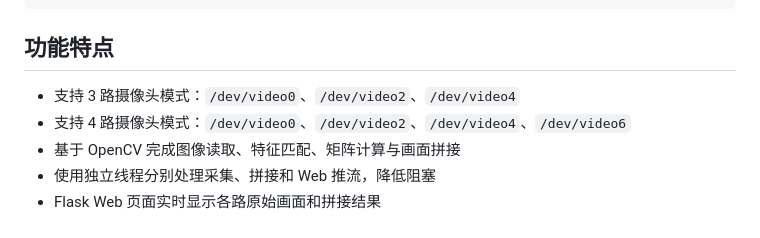
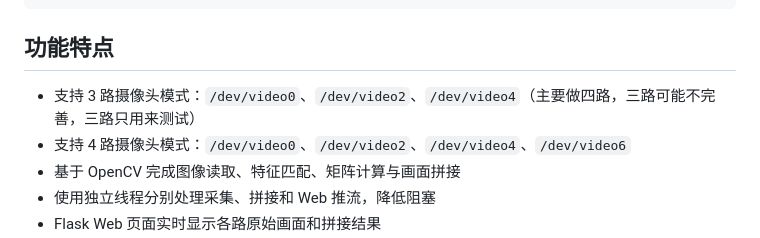
Before and after one commit to yan-tianlu/Real-time-stitching-and-fusion-display-system-for-multi-camera-spherical-images, a Markdown page: README.md, the part around the change. Drawn GitHub-style.

```diff
--- a/README.md
+++ b/README.md
@@ -10,7 +10,7 @@
 
 ## 功能特点
 
-- 支持 3 路摄像头模式：`/dev/video0`、`/dev/video2`、`/dev/video4`
+- 支持 3 路摄像头模式：`/dev/video0`、`/dev/video2`、`/dev/video4`（主要做四路，三路可能不完善，三路只用来测试）
 - 支持 4 路摄像头模式：`/dev/video0`、`/dev/video2`、`/dev/video4`、`/dev/video6`
 - 基于 OpenCV 完成图像读取、特征匹配、矩阵计算与画面拼接
 - 使用独立线程分别处理采集、拼接和 Web 推流，降低阻塞
```
